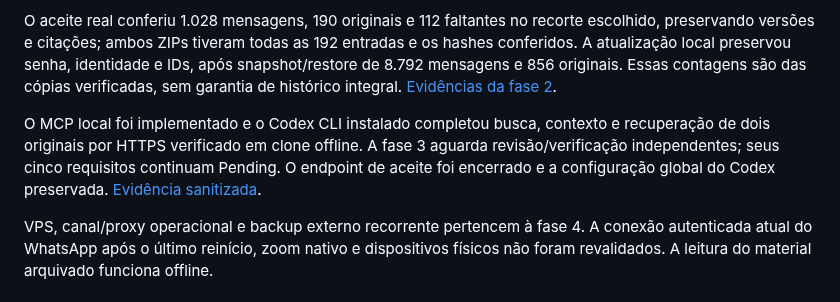
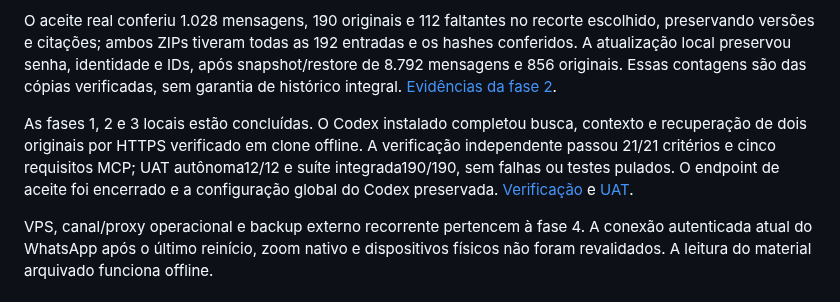
Before and after one commit to dlr-1337/zap-mcp, a Markdown page: README.md, the part around the change. Drawn GitHub-style.

Commit message:
docs(03): prepare sanitized publication history and current README

```diff
--- a/README.md
+++ b/README.md
@@ -8,7 +8,7 @@ As fases 1 e 2 locais estão concluídas e verificadas. O site oferece busca por
 
 O aceite real conferiu 1.028 mensagens, 190 originais e 112 faltantes no recorte escolhido, preservando versões e citações; ambos ZIPs tiveram todas as 192 entradas e os hashes conferidos. A atualização local preservou senha, identidade e IDs, após snapshot/restore de 8.792 mensagens e 856 originais. Essas contagens são das cópias verificadas, sem garantia de histórico integral. [Evidências da fase 2](.planning/phases/02-busca-contexto-abas-e-exporta-o-no-site/02-VERIFICATION.md).
 
-O MCP local foi implementado e o Codex CLI instalado completou busca, contexto e recuperação de dois originais por HTTPS verificado em clone offline. A fase 3 aguarda revisão/verificação independentes; seus cinco requisitos continuam Pending. O endpoint de aceite foi encerrado e a configuração global do Codex preservada. [Evidência sanitizada](.planning/phases/03-consulta-e-arquivos-reais-no-codex/03-ACCEPTANCE.md).
+As fases 1, 2 e 3 locais estão concluídas. O Codex instalado completou busca, contexto e recuperação de dois originais por HTTPS verificado em clone offline. A verificação independente passou 21/21 critérios e cinco requisitos MCP; UAT autônoma12/12 e suíte integrada190/190, sem falhas ou testes pulados. O endpoint de aceite foi encerrado e a configuração global do Codex preservada. [Verificação](.planning/phases/03-consulta-e-arquivos-reais-no-codex/03-VERIFICATION.md) e [UAT](.planning/phases/03-consulta-e-arquivos-reais-no-codex/03-UAT.md).
 
 VPS, canal/proxy operacional e backup externo recorrente pertencem à fase 4. A conexão autenticada atual do WhatsApp após o último reinício, zoom nativo e dispositivos físicos não foram revalidados. A leitura do material arquivado funciona offline.
 
```
Also changed, not shown: .planning/SHIP.md (+8 -0 lines).
